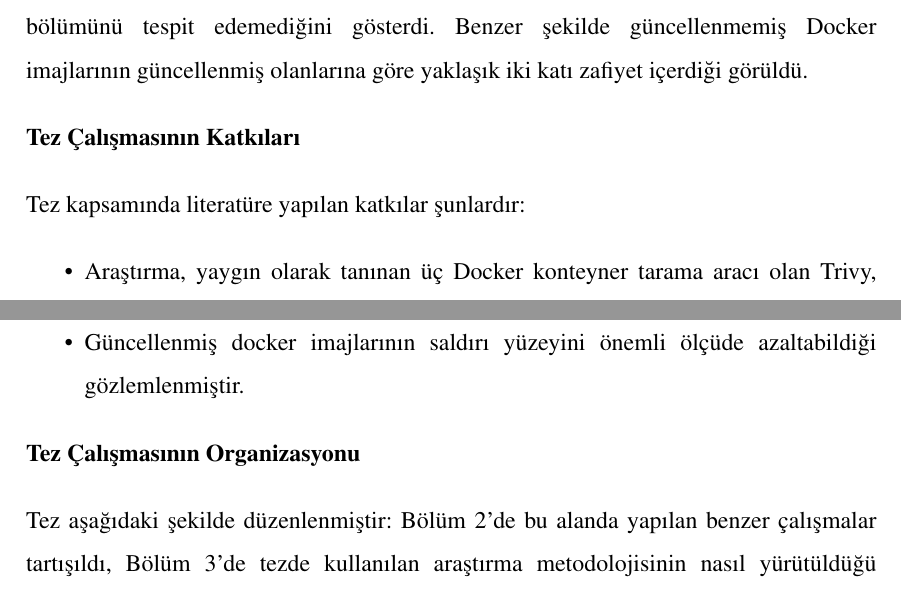
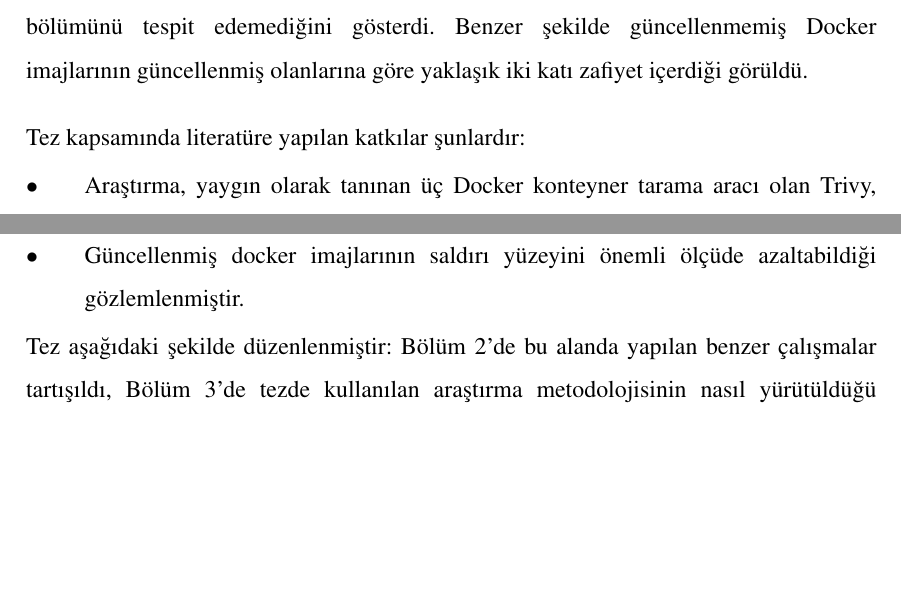
Before and after one commit to hatsat32/fbetezkontrol, a LaTeX thesis (tez.tex, which reads main.tex): two parts of pages 16 and 17 of 59, joined at a grey line, cut so that both start at the same text, the shorter picture padded with empty space. Compiled offline with pdfLaTeX.

Commit message:
madelendirmeler düzeltildi ve textbf ler kaldırıldı

```diff
--- a/main.tex
+++ b/main.tex
@@ -42,11 +42,13 @@ Tez çalışmasının ikinci aşamasında, popüler Docker imajlarında güvenli
 
 Araştırmamız en etkili Docker imaj tarama aracının mevcut zafiyetlerin ciddi bir bölümünü tespit edemediğini gösterdi. Benzer şekilde güncellenmemiş Docker imajlarının güncellenmiş olanlarına göre yaklaşık iki katı zafiyet içerdiği görüldü.
 
-\textbf{Tez Çalışmasının Katkıları}
+% kontrol 1 de kaldırıldı
+% \textbf{Tez Çalışmasının Katkıları}
 
 Tez kapsamında literatüre yapılan katkılar şunlardır:
 
-\begin{itemize}
+\begin{maddelendir}[label=$\bullet$]
+% \begin{maddelendir}[label=\arabic*.]
     \item Araştırma, yaygın olarak tanınan üç Docker konteyner tarama aracı olan Trivy, Grype ve Snyk üzerinde gerçekleştirilmiş, bu araçlar çalışma kapsamında önerilen ve literatürde geçen metriklerle kıyaslanmıştır.
     \item Bildiğimiz kadarıyla bu tez, Snyk konteyner tarama aracını değerlendiren ilk çalışmadır.
     \item Docker Hub'da bulunan 439 docker konteyner imajı taranarak büyük ölçekli bir docker imaj değerlendirmesi gerçekleştirildi. İmajların zaman içerisindeki zafiyet değişimlerini tespit etmek için 364 docker imajı seçilmiş ve üç zaman diliminde 1092 docker imajı taranmıştır. % >>> 143 + 101 + 120
@@ -56,9 +58,10 @@ Tez kapsamında literatüre yapılan katkılar şunlardır:
     \item Ayrıca CentOS'un en çok güvenlik açığı içeren docker imajı olduğu, alpine ve photon'un ise en güvenli imajlar olduğu gözlemlenmiştir.
     \item CVE-1999{-}0236 gibi 2000 yılından önceki güvenlik açıklarının günümüzde hala keşfedilebildiği gözlemlenmiştir.
     \item Güncellenmiş docker imajlarının saldırı yüzeyini önemli ölçüde azaltabildiği gözlemlenmiştir.
-\end{itemize}
+\end{maddelendir}
 
-\textbf{Tez Çalışmasının Organizasyonu}
+% kontrol 1 de kaldırıldı
+% \textbf{Tez Çalışmasının Organizasyonu}
 
 Tez aşağıdaki şekilde düzenlenmiştir: Bölüm~\ref{ch:literatur}'de bu alanda yapılan benzer çalışmalar tartışıldı, Bölüm~\ref{ch:methodology}'de tezde kullanılan araştırma metodolojisinin nasıl yürütüldüğü anlatıldı, Bölüm~\ref{ch:arastirma1}'de Docker imaj tarama araçlarının etkinliği çeşitli metrikler ile değerlendirildi, Bölüm~\ref{ch:arastirma2}'de popüler Docker imajlarının zaman içerisindeki zafiyet değişimi araştırıldı ve Bölüm~\ref{ch:kapanis}'da tezde elde edilen bulgular kısaca değerlendirilerek çalışma sonlandırılmıştır.
 
```
Also changed, not shown: main.tex (8 more changed lines).
